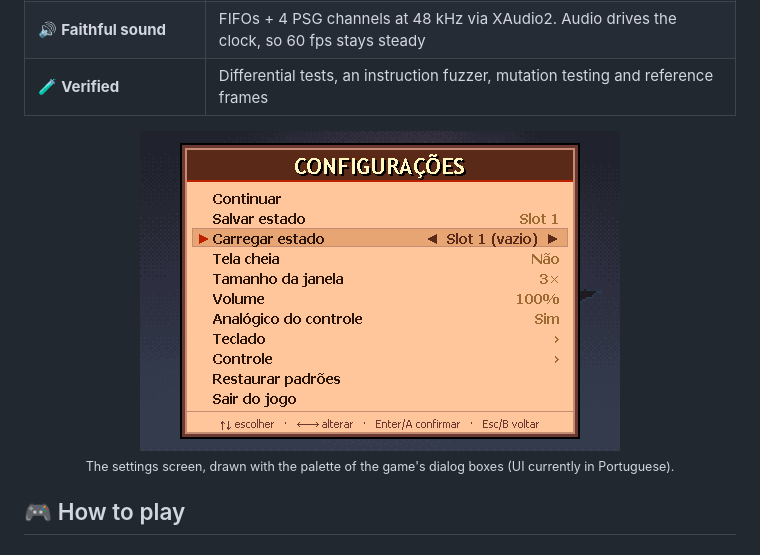
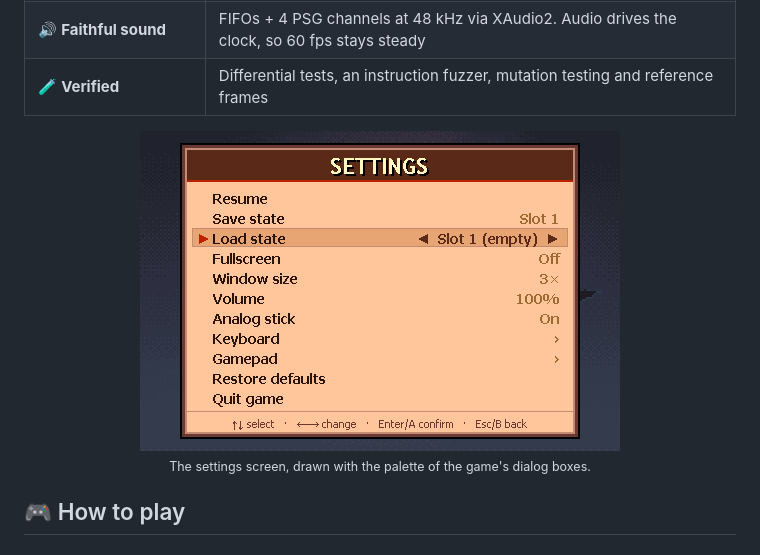
Before and after one commit to PedroVitor-Dev/The_Last_Airbender_Recomp, a Markdown page: README.md, the part around the change. Rendered like a GitHub page; pictures changed too: docs/images/menu.png.

```diff
--- a/README.md
+++ b/README.md
@@ -47,7 +47,7 @@ interpreter show **0 divergences**.
 
 <div align="center">
   <img src="docs/images/menu.png" alt="Settings screen" width="480"><br>
-  <sub>The settings screen, drawn with the palette of the game's dialog boxes (UI currently in Portuguese).</sub>
+  <sub>The settings screen, drawn with the palette of the game's dialog boxes.</sub>
 </div>
 
 ## 🎮 How to play
```
Also changed, not shown: 5 other files.
